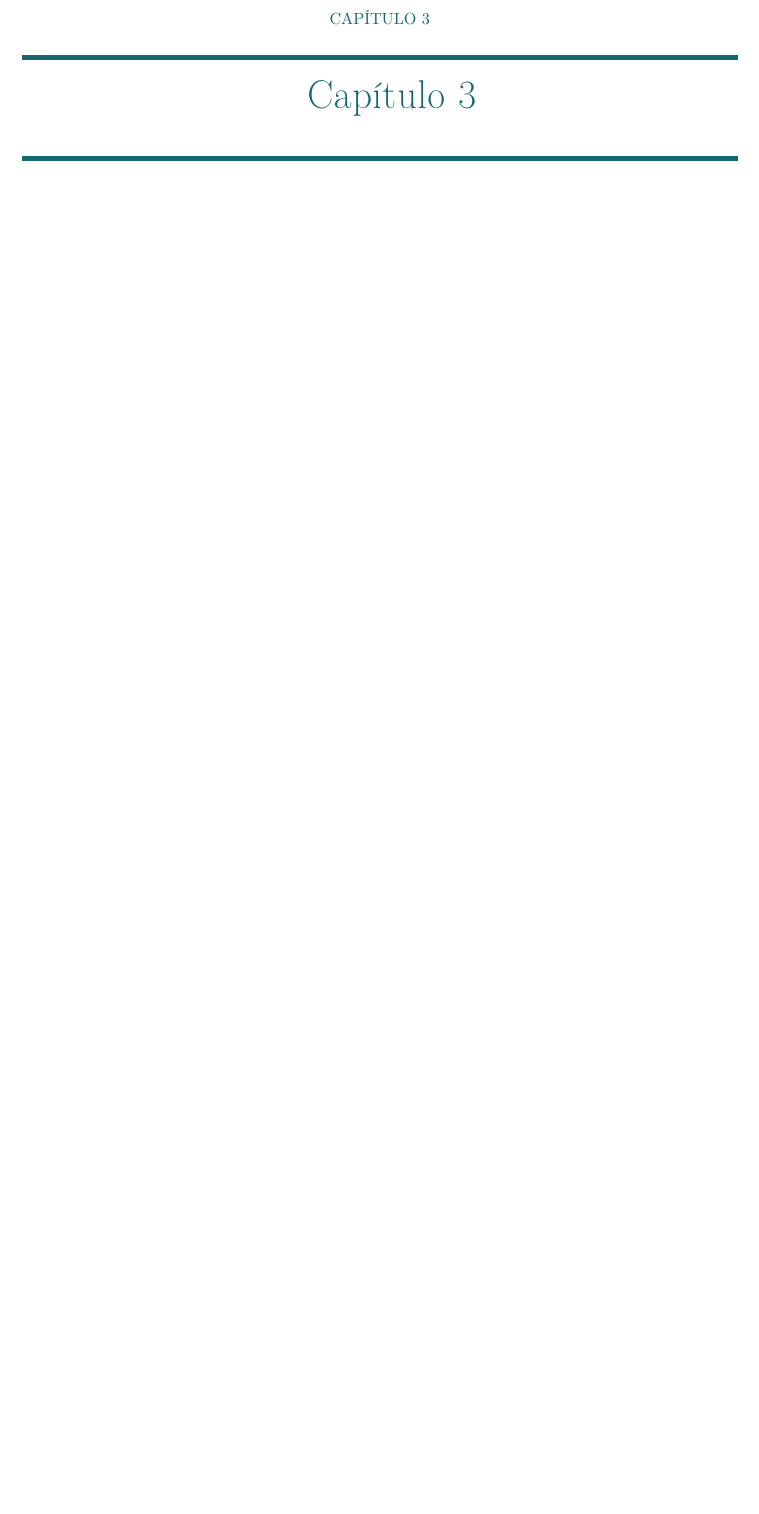
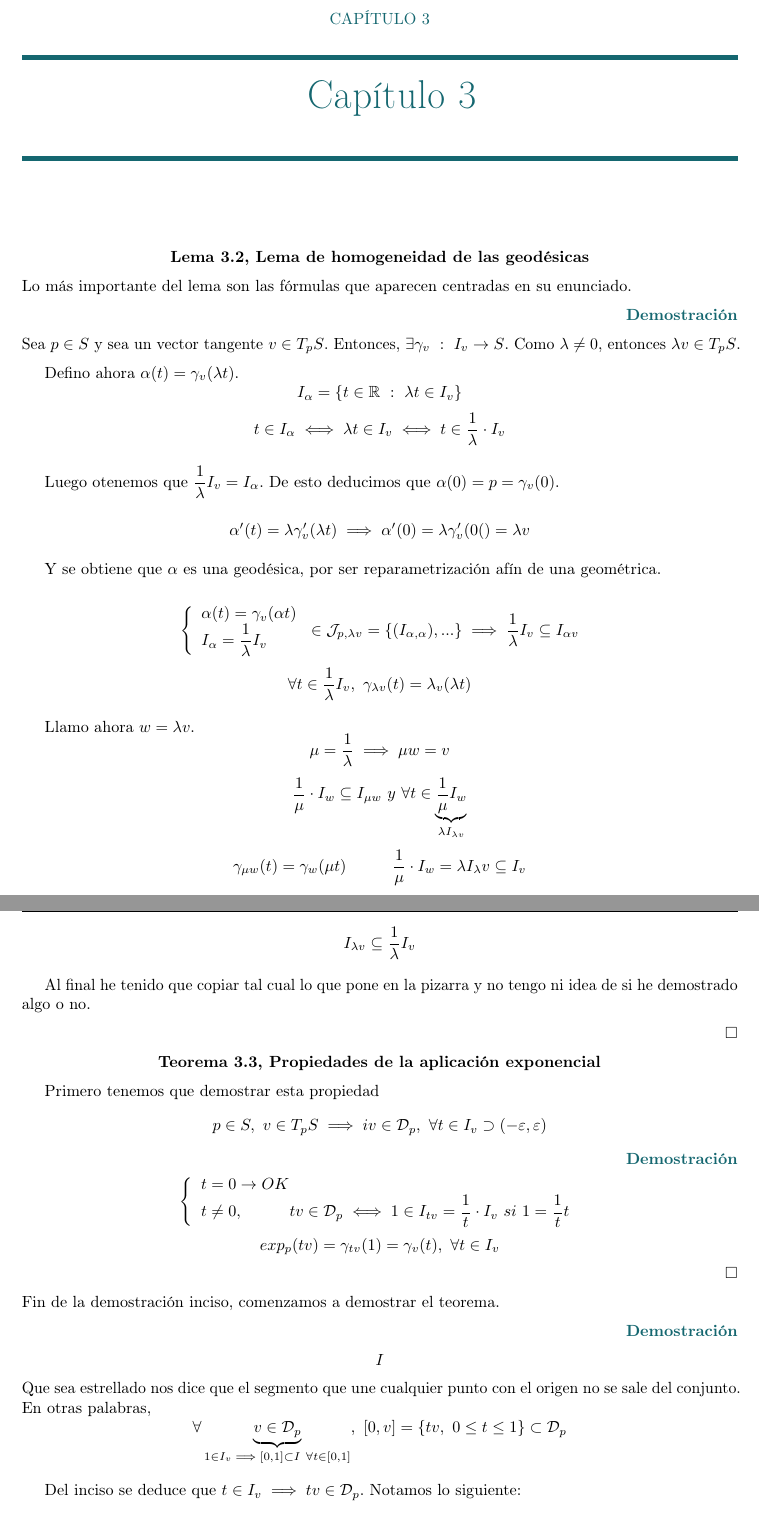
Before and after one commit to Paco-m-c/Apuntes-4-PCEO, a LaTeX book (GGS/main.tex): part of page 9 of 9 before the commit and two parts of pages 9 and 10 of 11 after it, the two joined at a grey line, cut so that both start at the same text, the shorter picture padded with empty space. Compiled offline with pdfLaTeX.

Commit message:
GGS 15-02

```diff
--- a/GGS/main.tex
+++ b/GGS/main.tex
@@ -203,3 +203,56 @@ Tenemos por tanto un sistema de ecuaciones diferenciales cuya condición inicial
 
 \chapter{Capítulo 3}
 
+\begin{center}
+\textbf{Lema 3.2, Lema de homogeneidad de las geodésicas}
+\end{center}
+  Lo más importante del lema son las fórmulas que aparecen centradas en su enunciado.
+\begin{demonstration}
+  Sea $p \in S$ y sea un vector tangente $v \in T_pS$. Entonces, $\exists \gamma _v \ : \ I_v \to S$. Como $\lambda \ne 0$, entonces $ \lambda v \in T_pS $.
+
+  Defino ahora $ \alpha (t) = \gamma _v (\lambda t) $.
+  $$ I_ \alpha = \{ t \in \mathbb{R} \ : \ \lambda t \in I_v  \} $$
+  $$ t \in I_ \alpha \iff \lambda t \in I_v  \iff t \in \dfrac{1}{\lambda } \cdot I_v $$
+
+  Luego otenemos que $\dfrac{1}{\lambda} I_v = I_ \alpha $. De esto deducimos que $\alpha (0) = p = \gamma _v(0)$.
+
+  $$ \alpha '(t) = \lambda \gamma '_v( \lambda t) \implies \alpha '(0) = \lambda \gamma' _v (0() = \lambda v$$
+
+  Y se obtiene que $\alpha$ es una geodésica, por ser reparametrización afín de una geométrica.
+
+  $$ \left\{ \begin{array}{l}
+    \alpha (t) = \gamma _v (\alpha t)\\
+    I_ \alpha  = \dfrac{1}{\lambda} I_v
+  \end{array} \right. \in  \mathcal{J}_{p, \lambda v} = \{ (I_{\alpha , \alpha }), ... \} \implies \dfrac{1}{\lambda} I_v \subseteq I_ {\alpha v}$$
+  $$\forall t \in \dfrac{1}{\lambda} I_v, \ \gamma _{\lambda v}(t) = \lambda _v( \lambda t)$$
+
+  Llamo ahora $w = \lambda v$.
+  $$ \mu = \dfrac{1}{\lambda} \implies \mu w = v $$
+  $$ \dfrac{1}{\mu} \cdot I_w \subseteq I_{\mu w}\ y\ \forall t \in \underbrace{ \dfrac{1}{\mu} I_w }_{ \lambda I_{\lambda v} } $$
+  $$ \gamma _{\mu w}(t) = \gamma _w(\mu t) \hspace{1cm} \dfrac{1}{\mu} \cdot I_w = \lambda I_ \lambda v \subseteq I_v$$
+  $$ I_{\lambda v} \subseteq \dfrac{1}{\lambda} I_v $$
+
+  Al final he tenido que copiar tal cual lo que pone en la pizarra y no tengo ni idea de si he demostrado algo o no.
+\end{demonstration}
+
+\begin{center}
+\textbf{Teorema 3.3, Propiedades de la aplicación exponencial}
+\end{center}
+
+Primero tenemos que demostrar esta propiedad
+$$ p \in S, \ v \in T_pS \implies  iv \in \mathcal{D} _p, \ \forall t \in I_v \supset (- \varepsilon , \varepsilon ) $$
+\begin{demonstration}
+  $$ \left\{ \begin{array}{l}
+    t=0 \to OK\\
+    t \ne 0, \hspace{1cm} tv \in \mathcal{D}_p \iff 1 \in I_{tv} = \dfrac{1}{t} \cdot I_v\ si\ 1=\dfrac{1}{t}t
+  \end{array} \right. $$
+  $$ exp_p(tv) = \gamma _{tv}(1) = \gamma _v (t) , \ \forall t \in I_v $$
+\end{demonstration}
+Fin de la demostración inciso, comenzamos a demostrar el teorema.
+\begin{demonstration}
+  $$ I $$
+  Que sea estrellado nos dice que el segmento que une cualquier punto con el origen no se sale del conjunto. En otras palabras,
+  $$ \forall \underbrace{ v \in \mathcal{D}_p }_{ 1 \in I_v \implies [0,1] \subset I \ \forall t \in [0,1] }, \ [0,v] = \{ tv, \ 0 \leq t \leq 1 \} \subset \mathcal{D}_p $$
+
+  Del inciso se deduce que $t \in I_v \implies tv \in \mathcal{D}_p$. Notamos lo siguiente:
+  $$ \forall v \in T_pS, \ \exists (- \varepsilon , \varepsilon ) \subset I_v $$
```
Also changed, not shown: GGS/main.pdf, GGS/main.tex (30 more changed lines).
